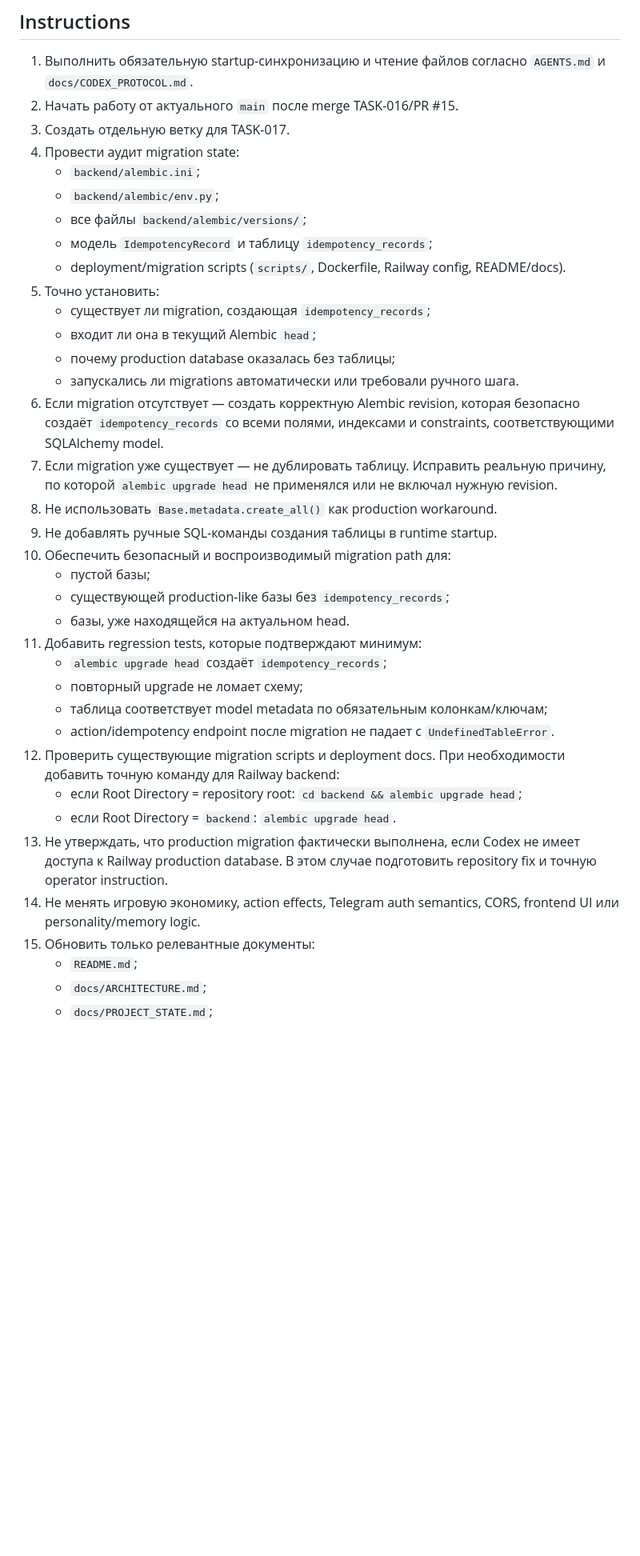
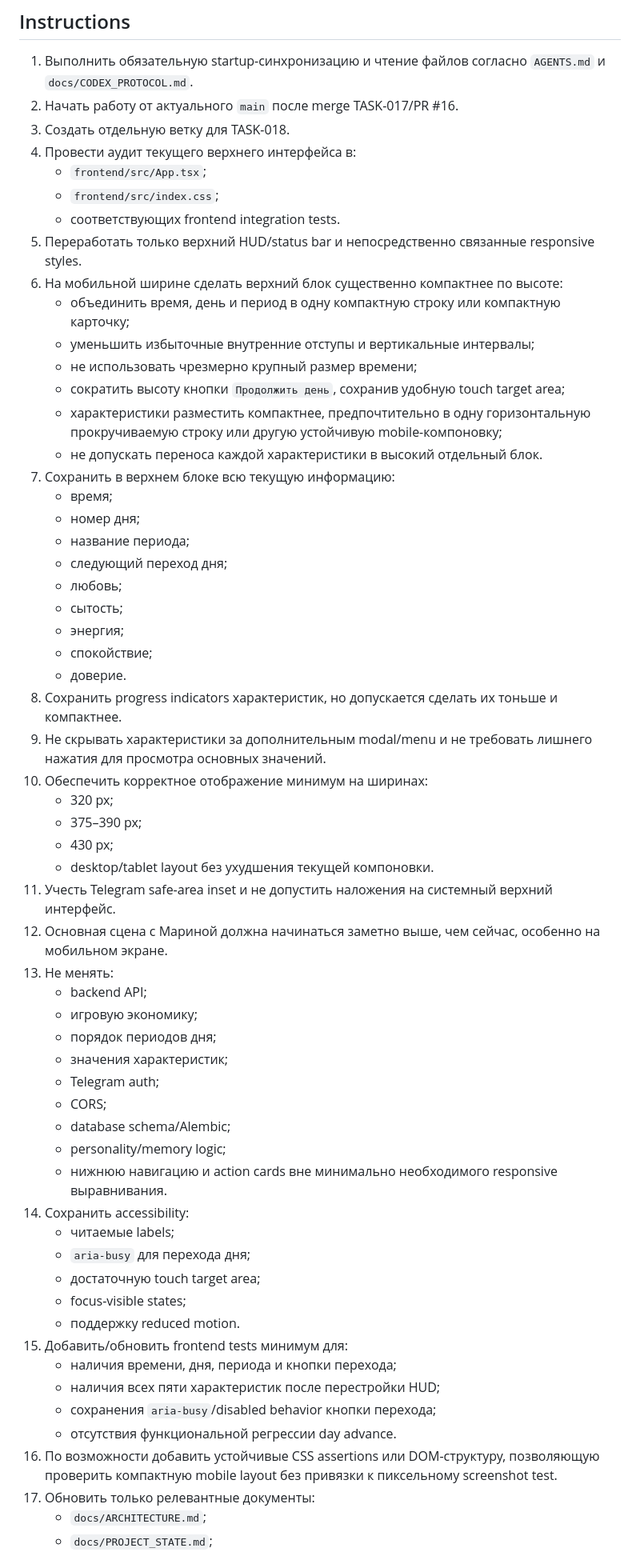
Before and after one commit to VetZell/game_test, a Markdown page: docs/TASK.md, the part around one of its changes. Shown at 80% size. Rendered like a GitHub page; blank space fills up the shorter version.

Commit message:
docs: add TASK-018 compact top status bar

```diff
--- a/docs/TASK.md
+++ b/docs/TASK.md
@@ -26,38 +24,61 @@ High
 
 ## Instructions
 1. Выполнить обязательную startup-синхронизацию и чтение файлов согласно `AGENTS.md` и `docs/CODEX_PROTOCOL.md`.
-2. Начать работу от актуального `main` после merge TASK-016/PR #15.
-3. Создать отдельную ветку для TASK-017.
-4. Провести аудит migration state:
-   - `backend/alembic.ini`;
-   - `backend/alembic/env.py`;
-   - все файлы `backend/alembic/versions/`;
-   - модель `IdempotencyRecord` и таблицу `idempotency_records`;
-   - deployment/migration scripts (`scripts/`, Dockerfile, Railway config, README/docs).
-5. Точно установить:
-   - существует ли migration, создающая `idempotency_records`;
-   - входит ли она в текущий Alembic `head`;
-   - почему production database оказалась без таблицы;
-   - запускались ли migrations автоматически или требовали ручного шага.
-6. Если migration отсутствует — создать корректную Alembic revision, которая безопасно создаёт `idempotency_records` со всеми полями, индексами и constraints, соответствующими SQLAlchemy model.
-7. Если migration уже существует — не дублировать таблицу. Исправить реальную причину, по которой `alembic upgrade head` не применялся или не включал нужную revision.
-8. Не использовать `Base.metadata.create_all()` как production workaround.
-9. Не добавлять ручные SQL-команды создания таблицы в runtime startup.
-10. Обеспечить безопасный и воспроизводимый migration path для:
-    - пустой базы;
-    - существующей production-like базы без `idempotency_records`;
-    - базы, уже находящейся на актуальном head.
-11. Добавить regression tests, которые подтверждают минимум:
-    - `alembic upgrade head` создаёт `idempotency_records`;
-    - повторный upgrade не ломает схему;
-    - таблица соответствует model metadata по обязательным колонкам/ключам;
-    - action/idempotency endpoint после migration не падает с `UndefinedTableError`.
-12. Проверить существующие migration scripts и deployment docs. При необходимости добавить точную команду для Railway backend:
-    - если Root Directory = repository root: `cd backend && alembic upgrade head`;
-    - если Root Directory = `backend`: `alembic upgrade head`.
-13. Не утверждать, что production migration фактически выполнена, если Codex не имеет доступа к Railway production database. В этом случае подготовить repository fix и точную operator instruction.
-14. Не менять игровую экономику, action effects, Telegram auth semantics, CORS, frontend UI или personality/memory logic.
-15. Обновить только релевантные документы:
-    - `README.md`;
+2. Начать работу от актуального `main` после merge TASK-017/PR #16.
+3. Создать отдельную ветку для TASK-018.
+4. Провести аудит текущего верхнего интерфейса в:
+   - `frontend/src/App.tsx`;
+   - `frontend/src/index.css`;
+   - соответствующих frontend integration tests.
+5. Переработать только верхний HUD/status bar и непосредственно связанные responsive styles.
+6. На мобильной ширине сделать верхний блок существенно компактнее по высоте:
+   - объединить время, день и период в одну компактную строку или компактную карточку;
+   - уменьшить избыточные внутренние отступы и вертикальные интервалы;
+   - не использовать чрезмерно крупный размер времени;
+   - сократить высоту кнопки `Продолжить день`, сохранив удобную touch target area;
+   - характеристики разместить компактнее, предпочтительно в одну горизонтальную прокручиваемую строку или другую устойчивую mobile-компоновку;
+   - не допускать переноса каждой характеристики в высокий отдельный блок.
+7. Сохранить в верхнем блоке всю текущую информацию:
+   - время;
+   - номер дня;
+   - название периода;
+   - следующий переход дня;
+   - любовь;
+   - сытость;
+   - энергия;
+   - спокойствие;
+   - доверие.
+8. Сохранить progress indicators характеристик, но допускается сделать их тоньше и компактнее.
+9. Не скрывать характеристики за дополнительным modal/menu и не требовать лишнего нажатия для просмотра основных значений.
+10. Обеспечить корректное отображение минимум на ширинах:
+    - 320 px;
+    - 375–390 px;
+    - 430 px;
+    - desktop/tablet layout без ухудшения текущей компоновки.
+11. Учесть Telegram safe-area inset и не допустить наложения на системный верхний интерфейс.
+12. Основная сцена с Мариной должна начинаться заметно выше, чем сейчас, особенно на мобильном экране.
+13. Не менять:
+    - backend API;
+    - игровую экономику;
+    - порядок периодов дня;
+    - значения характеристик;
+    - Telegram auth;
+    - CORS;
+    - database schema/Alembic;
+    - personality/memory logic;
+    - нижнюю навигацию и action cards вне минимально необходимого responsive выравнивания.
+14. Сохранить accessibility:
+    - читаемые labels;
+    - `aria-busy` для перехода дня;
+    - достаточную touch target area;
+    - focus-visible states;
+    - поддержку reduced motion.
+15. Добавить/обновить frontend tests минимум для:
+    - наличия времени, дня, периода и кнопки перехода;
+    - наличия всех пяти характеристик после перестройки HUD;
+    - сохранения `aria-busy`/disabled behavior кнопки перехода;
+    - отсутствия функциональной регрессии day advance.
+16. По возможности добавить устойчивые CSS assertions или DOM-структуру, позволяющую проверить компактную mobile layout без привязки к пиксельному screenshot test.
+17. Обновить только релевантные документы:
     - `docs/ARCHITECTURE.md`;
     - `docs/PROJECT_STATE.md`;
```
Also changed, not shown: other parts of docs/TASK.md (+40 -47 lines).
